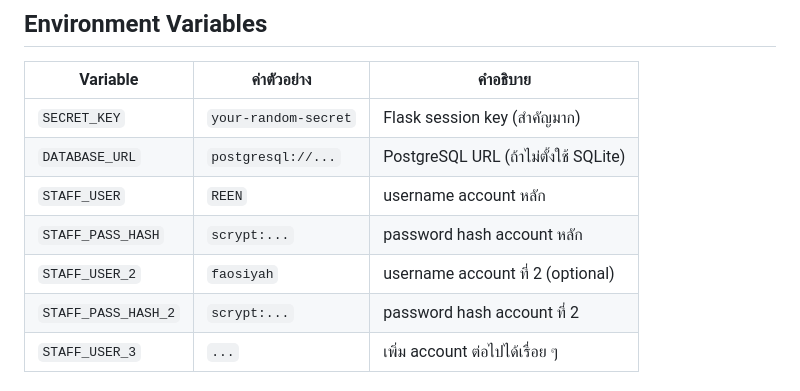
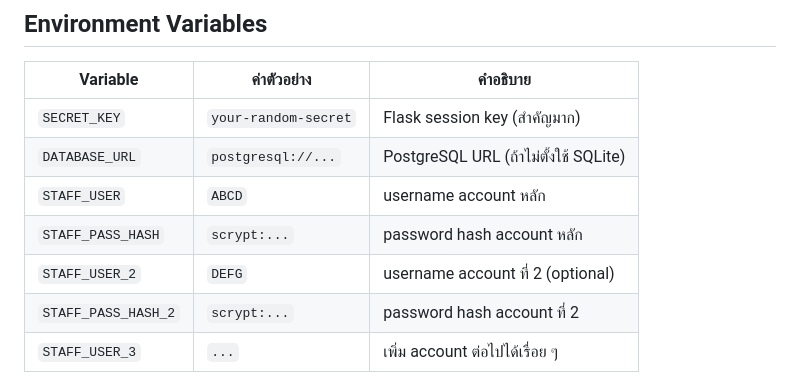
Before and after one commit to REENX8/TB, a Markdown page: README.md, the part around the change. Rendered like a GitHub page.

```diff
--- a/README.md
+++ b/README.md
@@ -45,9 +45,9 @@ python app.py
 |---|---|---|
 | `SECRET_KEY` | `your-random-secret` | Flask session key (สำคัญมาก) |
 | `DATABASE_URL` | `postgresql://...` | PostgreSQL URL (ถ้าไม่ตั้งใช้ SQLite) |
-| `STAFF_USER` | `REEN` | username account หลัก |
+| `STAFF_USER` | `ABCD` | username account หลัก |
 | `STAFF_PASS_HASH` | `scrypt:...` | password hash account หลัก |
-| `STAFF_USER_2` | `faosiyah` | username account ที่ 2 (optional) |
+| `STAFF_USER_2` | `DEFG` | username account ที่ 2 (optional) |
 | `STAFF_PASS_HASH_2` | `scrypt:...` | password hash account ที่ 2 |
 | `STAFF_USER_3` | `...` | เพิ่ม account ต่อไปได้เรื่อย ๆ |
 
```
